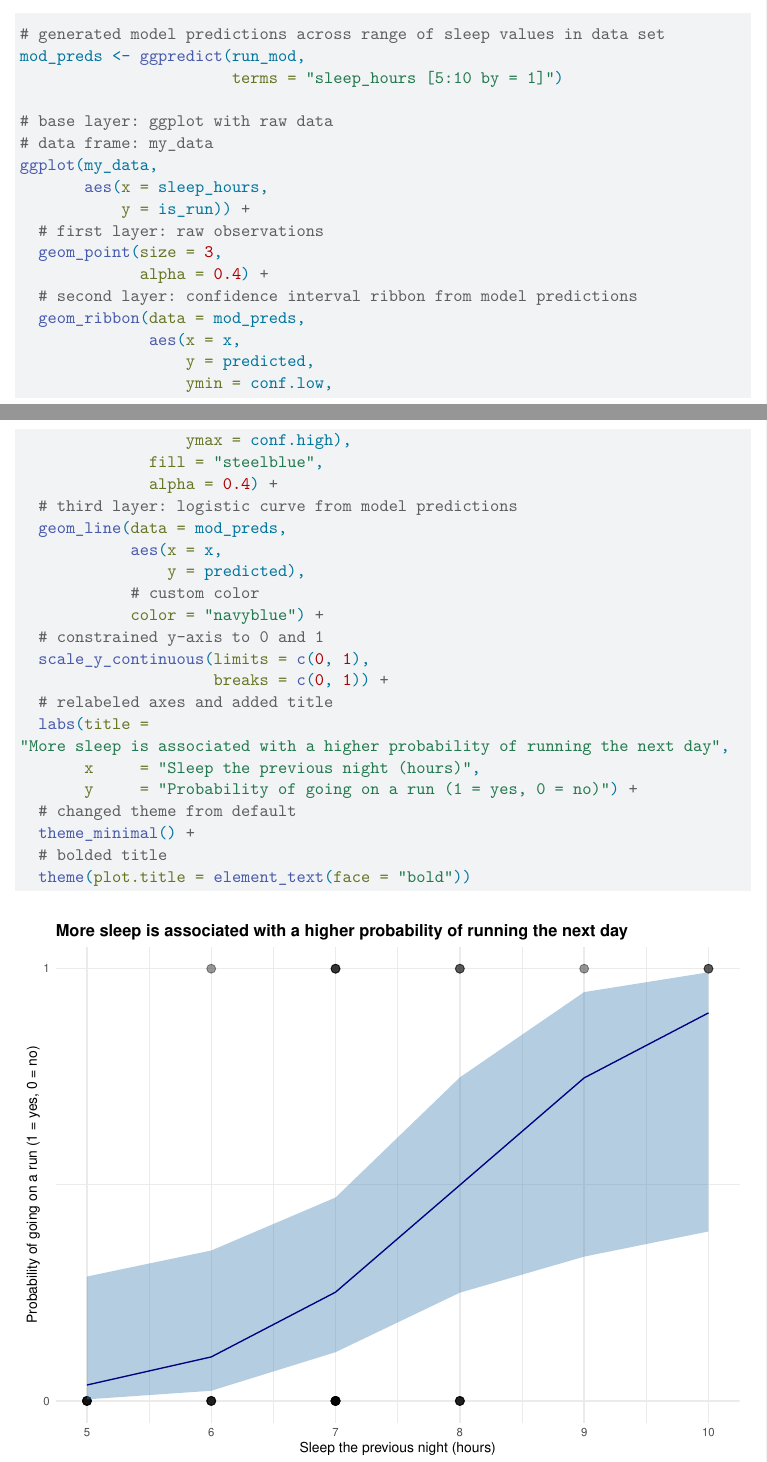
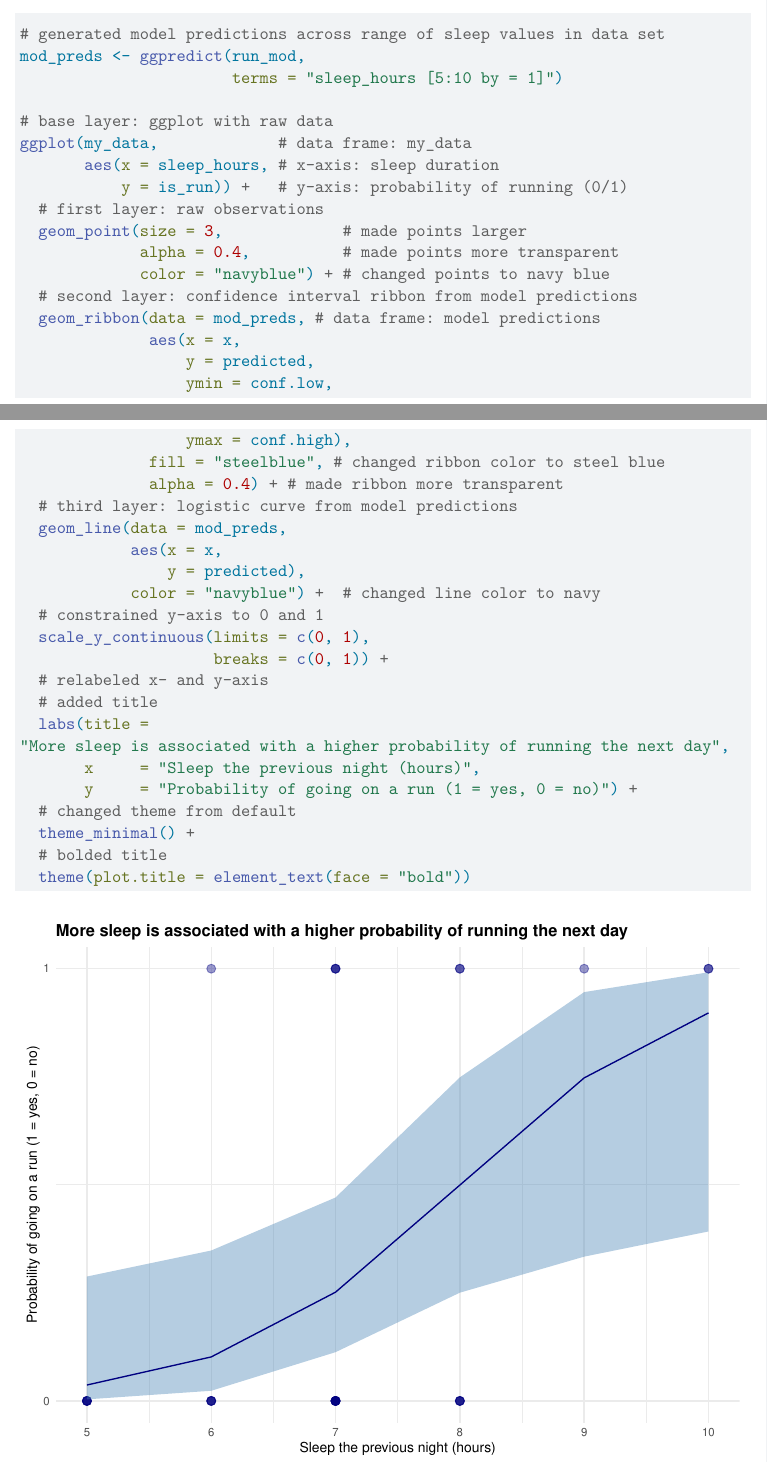
Before and after one commit to c-baker3/ENVS-193DS_spring-2026_final, a Quarto document (code/ENVS-193DS_spring-2026_final.qmd): two parts of pages 7 and 8 of 9, joined at a grey line, cut so that both start at the same text. Rendered offline with R 4.5, knitr and Pandoc in place of Quarto, then LaTeX, with nearby package versions; some code elsewhere in the file could not run offline; column names are cleaned by a stand-in for the janitor package.

Commit message:
added annotations; wrote prob 3 caption

```diff
--- a/code/ENVS-193DS_spring-2026_final.qmd
+++ b/code/ENVS-193DS_spring-2026_final.qmd
@@ -255,31 +255,31 @@ mod_preds <- ggpredict(run_mod,
                        terms = "sleep_hours [5:10 by = 1]")
 
 # base layer: ggplot with raw data
-# data frame: my_data
-ggplot(my_data,
-       aes(x = sleep_hours,
-           y = is_run)) +
+ggplot(my_data,             # data frame: my_data
+       aes(x = sleep_hours, # x-axis: sleep duration
+           y = is_run)) +   # y-axis: probability of running (0/1)
   # first layer: raw observations
-  geom_point(size = 3,
-             alpha = 0.4) +
+  geom_point(size = 3,             # made points larger
+             alpha = 0.4,          # made points more transparent
+             color = "navyblue") + # changed points to navy blue
   # second layer: confidence interval ribbon from model predictions
-  geom_ribbon(data = mod_preds,
+  geom_ribbon(data = mod_preds, # data frame: model predictions
               aes(x = x,
                   y = predicted,
                   ymin = conf.low,
                   ymax = conf.high),
-              fill = "steelblue",
-              alpha = 0.4) +
+              fill = "steelblue", # changed ribbon color to steel blue
+              alpha = 0.4) + # made ribbon more transparent
   # third layer: logistic curve from model predictions
   geom_line(data = mod_preds,
             aes(x = x,
                 y = predicted),
-            # custom color
-            color = "navyblue") +
+            color = "navyblue") +  # changed line color to navy
   # constrained y-axis to 0 and 1
   scale_y_continuous(limits = c(0, 1),
                      breaks = c(0, 1)) +
-  # relabeled axes and added title
+  # relabeled x- and y-axis
+  # added title
   labs(title =
 "More sleep is associated with a higher probability of running the next day",
        x     = "Sleep the previous night (hours)",
```
Also changed, not shown: code/ENVS-193DS_spring-2026_final.qmd (6 more changed lines).
